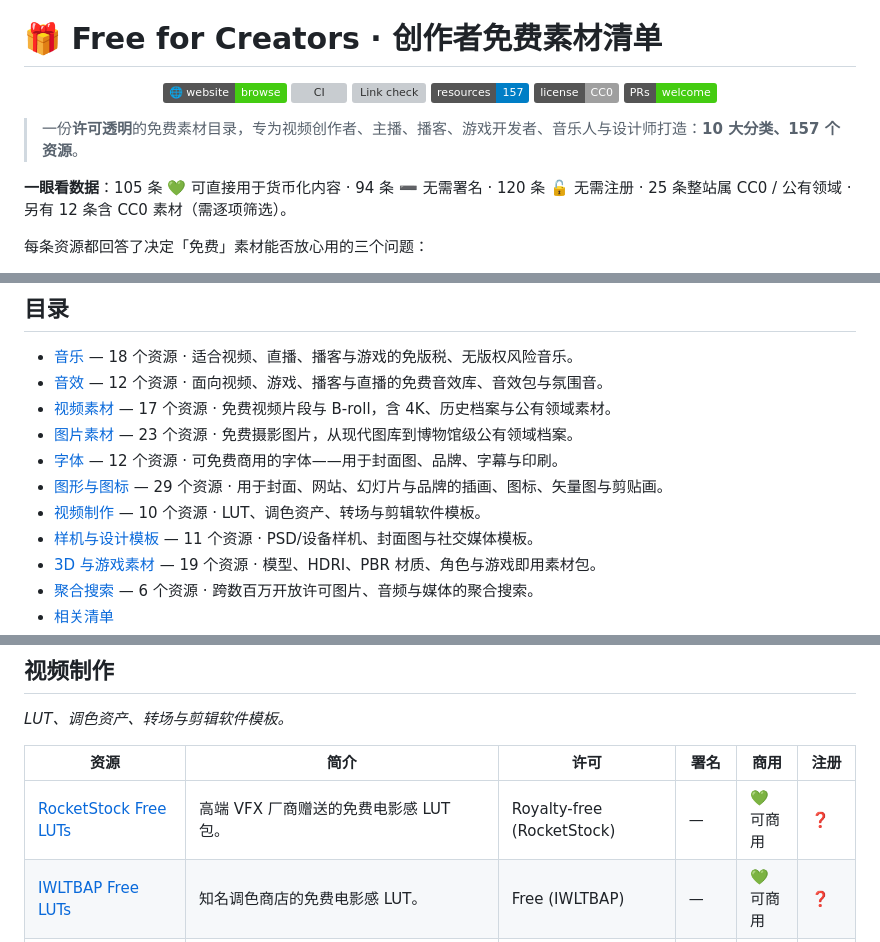
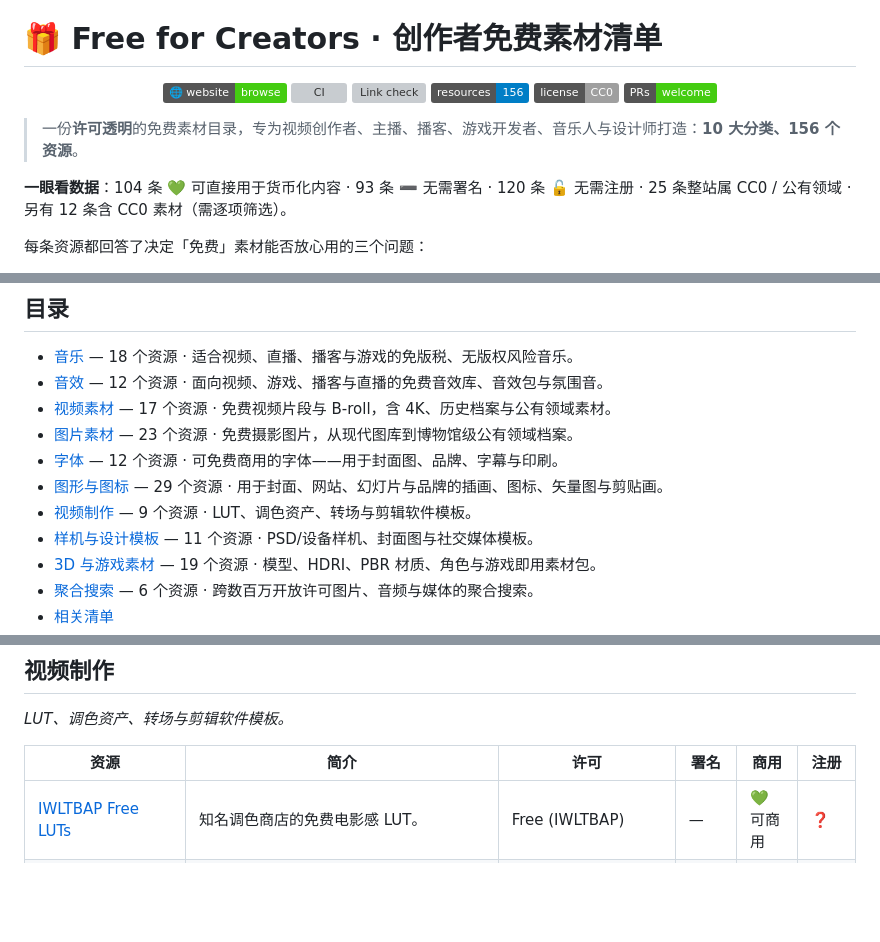
Before and after one commit to skyzhao1223/free-for-creators, a Markdown page: README.zh-CN.md, 3 parts joined by grey strips. Drawn GitHub-style; badges without logos; blank space fills up the shorter version; grey boxes are pictures that could not be loaded.

```diff
--- a/README.zh-CN.md
+++ b/README.zh-CN.md
@@ -12,14 +12,14 @@
   <a href="https://skyzhao1223.github.io/free-for-creators/"><img src="https://img.shields.io/badge/%F0%9F%8C%90_website-browse-success" alt="Website"></a>
   <a href="https://github.com/skyzhao1223/free-for-creators/actions/workflows/ci.yml"><img src="https://github.com/skyzhao1223/free-for-creators/actions/workflows/ci.yml/badge.svg" alt="CI"></a>
   <a href="https://github.com/skyzhao1223/free-for-creators/actions/workflows/linkcheck.yml"><img src="https://github.com/skyzhao1223/free-for-creators/actions/workflows/linkcheck.yml/badge.svg" alt="Link check"></a>
-  <img src="https://img.shields.io/badge/resources-157-blue" alt="157 resources">
+  <img src="https://img.shields.io/badge/resources-156-blue" alt="156 resources">
   <img src="https://img.shields.io/badge/license-CC0-lightgrey" alt="License: CC0">
   <img src="https://img.shields.io/badge/PRs-welcome-brightgreen" alt="PRs welcome">
 </p>
 
-> 一份**许可透明**的免费素材目录，专为视频创作者、主播、播客、游戏开发者、音乐人与设计师打造：**10 大分类、157 个资源**。
+> 一份**许可透明**的免费素材目录，专为视频创作者、主播、播客、游戏开发者、音乐人与设计师打造：**10 大分类、156 个资源**。
 
-**一眼看数据**：105 条 💚 可直接用于货币化内容 · 94 条 ➖ 无需署名 · 120 条 🔓 无需注册 · 25 条整站属 CC0 / 公有领域 · 另有 12 条含 CC0 素材（需逐项筛选）。
+**一眼看数据**：104 条 💚 可直接用于货币化内容 · 93 条 ➖ 无需署名 · 120 条 🔓 无需注册 · 25 条整站属 CC0 / 公有领域 · 另有 12 条含 CC0 素材（需逐项筛选）。
 
 每条资源都回答了决定「免费」素材能否放心用的三个问题：
 
@@ -52,7 +52,7 @@
 - [图片素材](#图片素材) — 23 个资源 · 免费摄影图片，从现代图库到博物馆级公有领域档案。
 - [字体](#字体) — 12 个资源 · 可免费商用的字体——用于封面图、品牌、字幕与印刷。
 - [图形与图标](#图形与图标) — 29 个资源 · 用于封面、网站、幻灯片与品牌的插画、图标、矢量图与剪贴画。
-- [视频制作](#视频制作) — 10 个资源 · LUT、调色资产、转场与剪辑软件模板。
+- [视频制作](#视频制作) — 9 个资源 · LUT、调色资产、转场与剪辑软件模板。
 - [样机与设计模板](#样机与设计模板) — 11 个资源 · PSD/设备样机、封面图与社交媒体模板。
 - [3D 与游戏素材](#3d-与游戏素材) — 19 个资源 · 模型、HDRI、PBR 材质、角色与游戏即用素材包。
 - [聚合搜索](#聚合搜索) — 6 个资源 · 跨数百万开放许可图片、音频与媒体的聚合搜索。
@@ -218,7 +218,6 @@
 
 | 资源 | 简介 | 许可 | 署名 | 商用 | 注册 |
 | --- | --- | --- | --- | --- | --- |
-| [RocketStock Free LUTs](https://www.rocketstock.com/free-luts/) | 高端 VFX 厂商赠送的免费电影感 LUT 包。 | Royalty-free (RocketStock) | — | 💚 可商用 | ❓ |
 | [IWLTBAP Free LUTs](https://iwltbap.com/free-luts/) | 知名调色商店的免费电影感 LUT。 | Free (IWLTBAP) | — | 💚 可商用 | ❓ |
 | [FreshLuts](https://freshluts.com/) | 社区分享与下载免费 LUT 的站点。 _社区上传：请逐个核对使用权限。_ | Various (community uploads) | ❓ 逐项而定 | 💚 可商用 | — |
 | [Fujifilm Camera Profiles](https://github.com/abpy/FujifilmCameraProfiles) | 匹配富士胶片模拟的开放 DNG/DCP 配置与 LUT。 | Open (see repository) | — | 💚 可商用 | — |
```
Also changed, not shown: README.md (+4 -5 lines), assets/banner.png, assets/social-preview.png, 4 other files.
